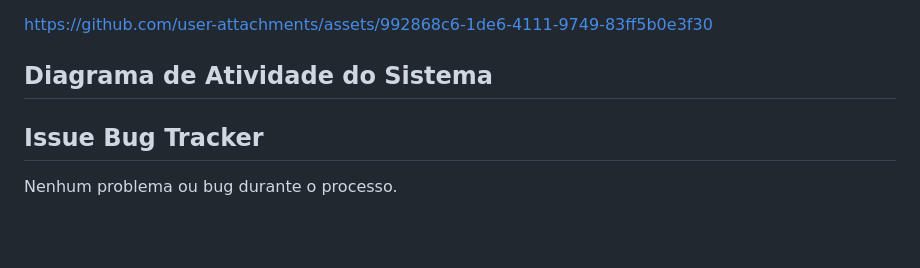
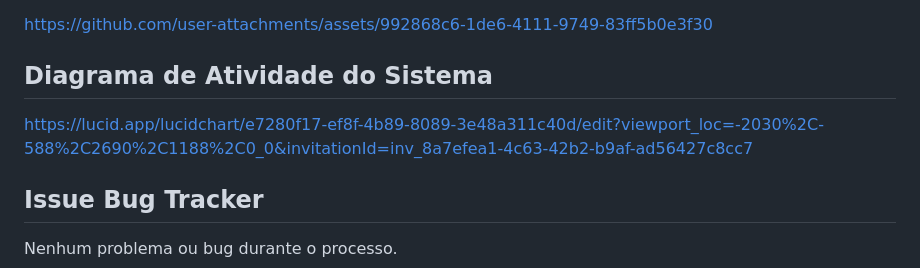
Before and after one commit to nogsposito/RegistraElas, a Markdown page: README.md, the part around the change. Rendered like a GitHub page; blank space fills up the shorter version.

```diff
--- a/README.md
+++ b/README.md
@@ -13,6 +13,8 @@ Utilizando a linguagem de programação **Python**, junto com o framework **Djan
 https://github.com/user-attachments/assets/992868c6-1de6-4111-9749-83ff5b0e3f30
 
 ## Diagrama de Atividade do Sistema
+
+https://lucid.app/lucidchart/e7280f17-ef8f-4b89-8089-3e48a311c40d/edit?viewport_loc=-2030%2C-588%2C2690%2C1188%2C0_0&invitationId=inv_8a7efea1-4c63-42b2-b9af-ad56427c8cc7
 
 ## Issue Bug Tracker
 
```
